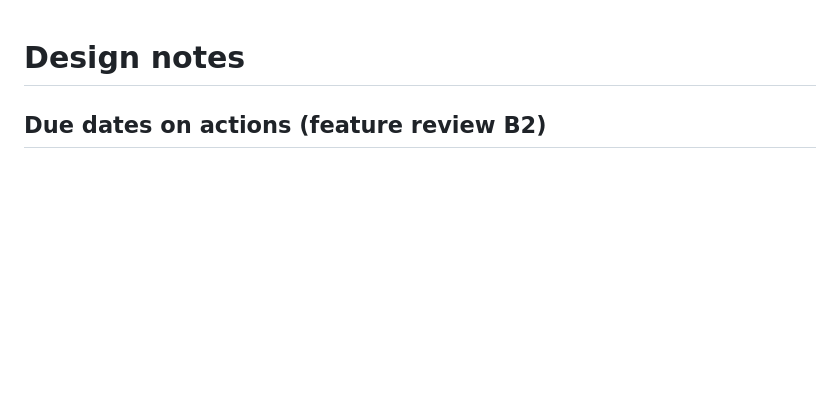
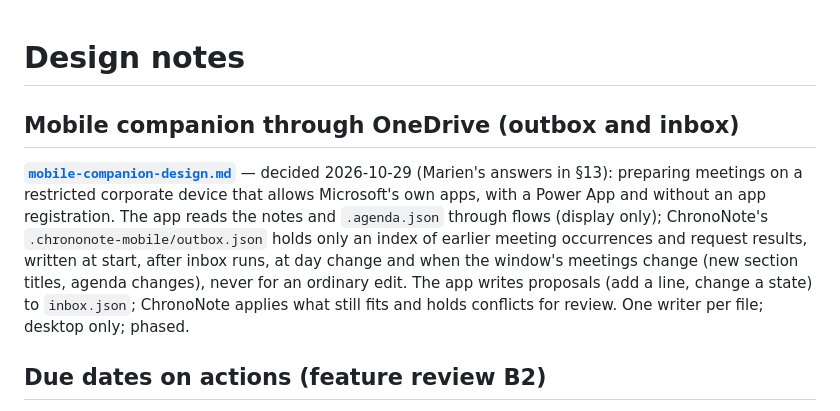
Before and after one commit to marien/ChronoNote, a Markdown page: docs/design/README.md, the part around the change. Drawn GitHub-style; blank space fills up the shorter version.

```diff
--- a/docs/design/README.md
+++ b/docs/design/README.md
@@ -1,4 +1,15 @@
 # Design notes
+
+## Mobile companion through OneDrive (outbox and inbox)
+
+**[`mobile-companion-design.md`](mobile-companion-design.md)** — decided 2026-10-29 (Marien's answers in §13):
+preparing meetings on a restricted corporate device that allows Microsoft's own apps, with a Power App and without
+an app registration. The app reads the notes and
+`.agenda.json` through flows (display only); ChronoNote's `.chrononote-mobile/outbox.json` holds only an index of
+earlier meeting occurrences and request results, written at start, after inbox runs, at day change and when the
+window's meetings change (new section titles, agenda changes), never for an ordinary edit. The app writes proposals
+(add a line, change a state) to `inbox.json`; ChronoNote applies what still fits and holds conflicts for review. One
+writer per file; desktop only; phased.
 
 ## Due dates on actions (feature review B2)
 
```
Also changed, not shown: docs/design/mobile-companion-design.md (added, +347 -0 lines).
